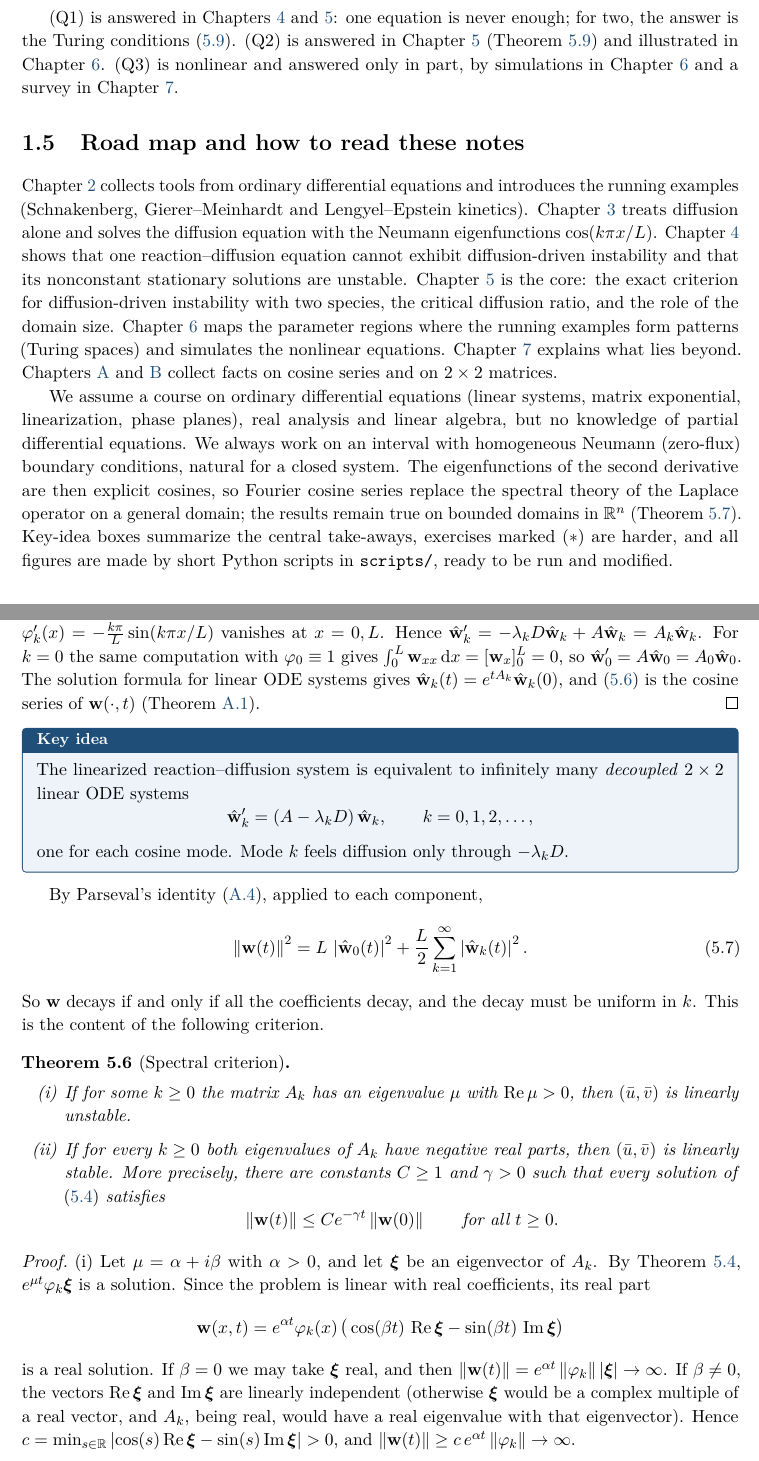
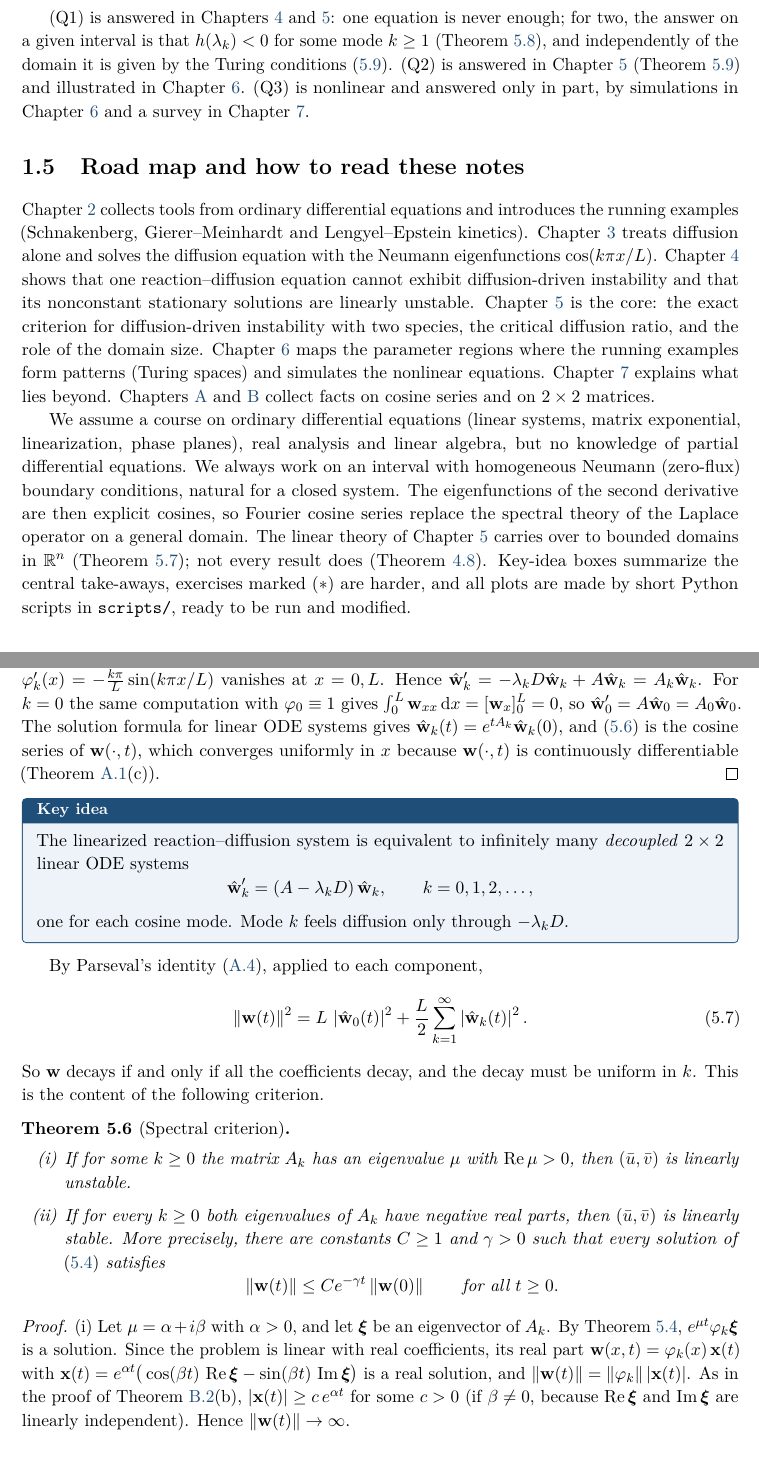
Before and after one commit to Avean/ScriptPatternFormation, a LaTeX thesis (main.tex, which reads chapters/01-introduction.tex, chapters/05-turing-instability.tex): two parts of pages 6 and 28 of 51, joined at a grey line, cut so that both start at the same text. Compiled offline with pdfLaTeX.

Commit message:
Review fixes in Chapters 1, 2, 5 and Appendix B
Precise answer to (Q1); linear instability wording; general-domain caveat;
pure/cross terminology; Definition 5.3 no longer claims an equivalence;
cross-references to the appendices; PDF bookmark for Appendix B.

Co-Authored-By: Claude Opus 5.5 <noreply@anthropic.com>
Claude-Session: https://claude.ai/code/session_01TZCzj2gtjPn7CNeZHsxr6a

```diff
--- a/chapters/01-introduction.tex
+++ b/chapters/01-introduction.tex
@@ -121,7 +121,9 @@ a uniform state.
 \end{keyidea}
 
 (Q1) is answered in \cref{ch:one-equation,ch:turing}: one equation is never
-enough; for two, the answer is the Turing conditions \eqref{eq:turing-conditions}.
+enough; for two, the answer on a given interval is that $h(\lambda_k)<0$ for some
+mode $k\ge1$ (\cref{thm:ddi-criterion}), and independently of the domain it is
+given by the Turing conditions \eqref{eq:turing-conditions}.
 (Q2) is answered in \cref{ch:turing} (\cref{cor:domain-size}) and illustrated in
 \cref{ch:examples}. (Q3) is nonlinear and answered only in part, by simulations in
 \cref{ch:examples} and a survey in \cref{ch:outlook}.
@@ -134,7 +136,7 @@ Lengyel--Epstein kinetics). \Cref{ch:diffusion} treats diffusion alone and solve
 the diffusion equation with the Neumann eigenfunctions $\cos(k\pi x/L)$.
 \Cref{ch:one-equation} shows that one reaction--diffusion equation cannot exhibit
 diffusion-driven instability and that its nonconstant stationary solutions are
-unstable. \Cref{ch:turing} is the core: the exact criterion for diffusion-driven
+linearly unstable. \Cref{ch:turing} is the core: the exact criterion for diffusion-driven
 instability with two species, the critical diffusion ratio, and the role of the
 domain size. \Cref{ch:examples} maps the parameter regions where the running
 examples form patterns (Turing spaces) and simulates the nonlinear equations.
@@ -147,9 +149,10 @@ knowledge of partial differential equations. We always work on an interval with
 homogeneous Neumann (zero-flux) boundary conditions, natural for a closed system.
 The eigenfunctions of the second derivative are then explicit cosines, so Fourier
 cosine series replace the spectral theory of the Laplace operator on a general
-domain; the results remain true on bounded domains in $\R^n$
-(\cref{rem:general-domain}). Key-idea boxes summarize the central take-aways,
-exercises marked ($\ast$) are harder, and all figures are made by short Python
+domain. The linear theory of \cref{ch:turing} carries over to bounded domains
+in $\R^n$ (\cref{rem:general-domain}); not every result does
+(\cref{rem:higher-dim}). Key-idea boxes summarize the central take-aways,
+exercises marked ($\ast$) are harder, and all plots are made by short Python
 scripts in \texttt{scripts/}, ready to be run and modified.
 
 \section{Exercises}\label{sec:intro-exercises}
--- a/chapters/05-turing-instability.tex
+++ b/chapters/05-turing-instability.tex
@@ -205,7 +206,8 @@ $\hatbw_k' = -\lambda_kD\hatbw_k + A\hatbw_k = A_k\hatbw_k$. For $k=0$ the same
 computation with $\varphi_0\equiv1$ gives $\int_0^L\bw_{xx}\dd x=[\bw_x]_0^L=0$, so
 $\hatbw_0'=A\hatbw_0=A_0\hatbw_0$. The solution formula for linear ODE systems gives
 $\hatbw_k(t)=e^{tA_k}\hatbw_k(0)$, and \eqref{eq:turing-series} is the cosine series
-of $\bw(\cdot,t)$ (\cref{thm:cosine-series}).
+of $\bw(\cdot,t)$, which converges uniformly in $x$ because $\bw(\cdot,t)$ is
+continuously differentiable (\cref{thm:cosine-series}(c)).
 \end{proof}
 
 \begin{keyidea}
@@ -243,15 +245,11 @@ uniform in $k$. This is the content of the following criterion.
 (i) Let $\mu=\alpha+i\beta$ with $\alpha>0$, and let $\bxi$ be an eigenvector of
 $A_k$. By \cref{prop:normal-modes}, $e^{\mu t}\varphi_k\bxi$ is a solution. Since
 the problem is linear with real coefficients, its real part
-\begin{equation*}
-  \bw(x,t) = e^{\alpha t}\varphi_k(x)\,\big(\cos(\beta t)\,\re\bxi-\sin(\beta t)\,\im\bxi\big)
-\end{equation*}
-is a real solution. If $\beta=0$ we may take $\bxi$ real, and then
-$\norm{\bw(t)}=e^{\alpha t}\norm{\varphi_k}\abs{\bxi}\to\infty$. If $\beta\neq0$,
-the vectors $\re\bxi$ and $\im\bxi$ are linearly independent (otherwise $\bxi$
-would be a complex multiple of a real vector, and $A_k$, being real, would have a
-real eigenvalue with that eigenvector). Hence
-$c=\min_{s\in\R}\abs{\cos(s)\re\bxi-\sin(s)\im\bxi}>0$, and
-$\norm{\bw(t)}\ge c\,e^{\alpha t}\norm{\varphi_k}\to\infty$.
+$\bw(x,t)=\varphi_k(x)\,\mathbf{x}(t)$ with
+$\mathbf{x}(t)=e^{\alpha t}\big(\cos(\beta t)\,\re\bxi-\sin(\beta t)\,\im\bxi\big)$
+is a real solution, and $\norm{\bw(t)}=\norm{\varphi_k}\abs{\mathbf{x}(t)}$. As in
+the proof of \cref{prop:2x2-exponential-bound}(b), $\abs{\mathbf{x}(t)}\ge c\,e^{\alpha t}$
+for some $c>0$ (if $\beta\ne0$, because $\re\bxi$ and $\im\bxi$ are linearly
+independent). Hence $\norm{\bw(t)}\to\infty$.
 
 (ii) \emph{Large $k$.} Let $d_{\min}=\min\{d_u,d_v\}$ and let $\norm{A}$ denote the
```
Also changed, not shown: chapters/02-ode-toolbox.tex (+4 -2 lines), chapters/B-linear-algebra.tex (+1 -1 lines), chapters/01-introduction.tex (6 more changed lines), chapters/05-turing-instability.tex (7 more changed lines).
